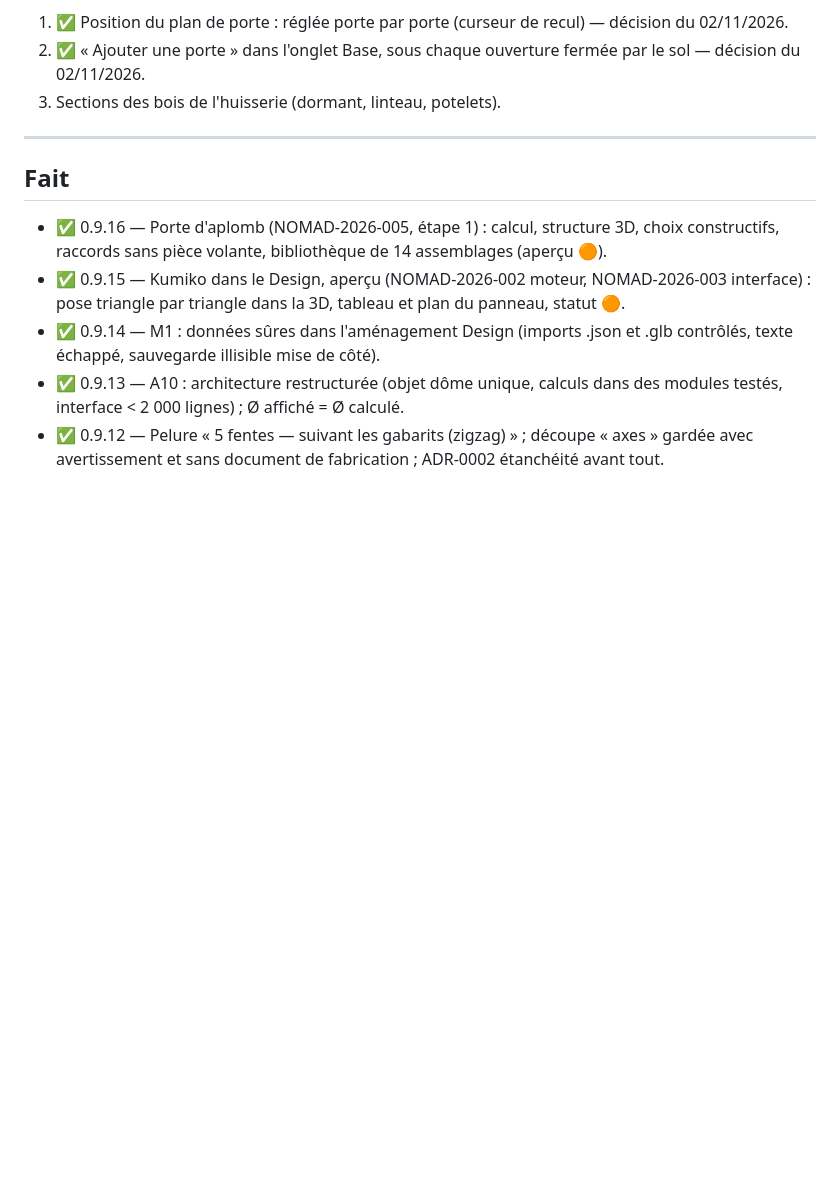
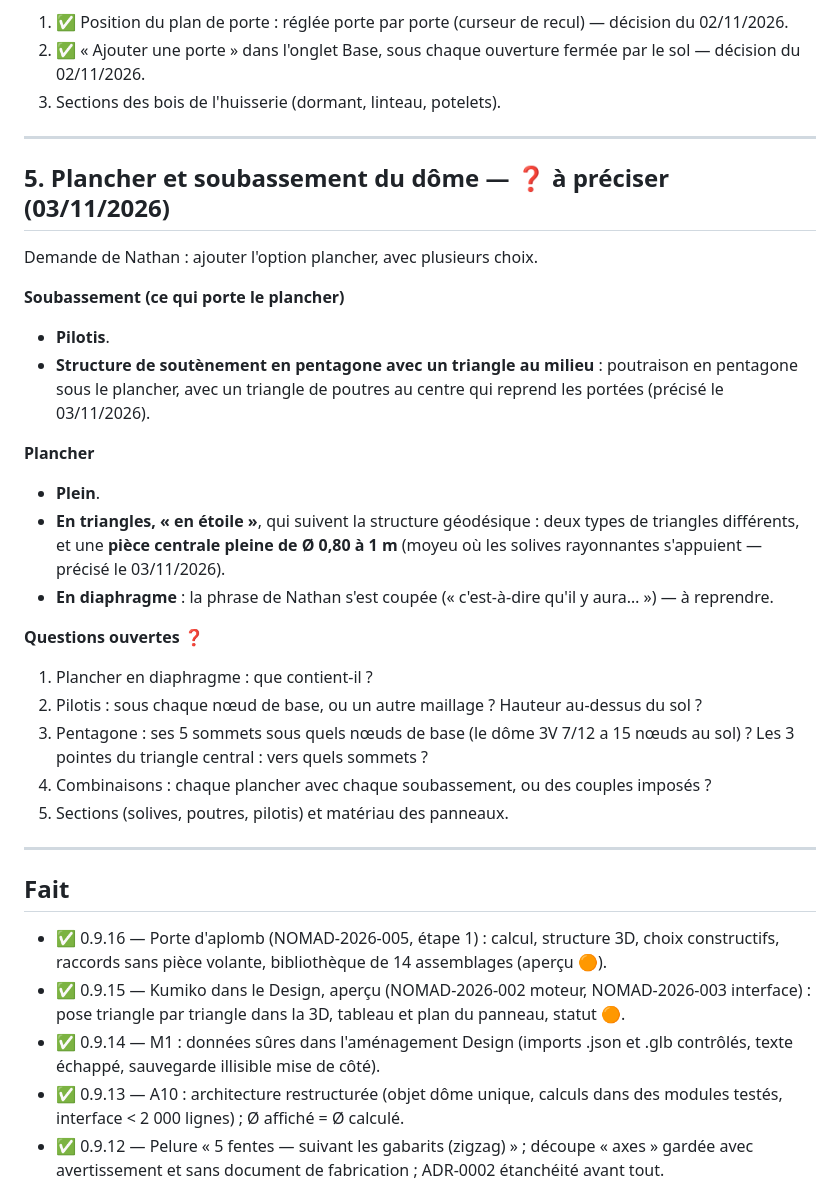
Before and after one commit to contactnomadom-cyber/nomadom-designer, a Markdown page: docs/IDEES-A-TRAITER.md, the part around the change. Rendered like a GitHub page; blank space fills up the shorter version.

Commit message:
Carnet d'idées : plancher et soubassement (NOMAD-2026-006, à préciser)
Co-Authored-By: Claude Opus 5.5 <noreply@anthropic.com>
Claude-Session: https://claude.ai/code/session_01XBqVZDbCritqvrBzJVZKpQ

```diff
--- a/docs/IDEES-A-TRAITER.md
+++ b/docs/IDEES-A-TRAITER.md
@@ -103,6 +103,27 @@ Outil **didactique** : chaque calcul explique ce qu'il fait (retour de connaissa
 
 ---
 
+## 5. Plancher et soubassement du dôme — ❓ à préciser (03/11/2026)
+Demande de Nathan : ajouter l'option plancher, avec plusieurs choix.
+
+**Soubassement (ce qui porte le plancher)**
+- **Pilotis**.
+- **Structure de soutènement en pentagone avec un triangle au milieu** : poutraison en pentagone sous le plancher, avec un triangle de poutres au centre qui reprend les portées (précisé le 03/11/2026).
+
+**Plancher**
+- **Plein**.
+- **En triangles, « en étoile »**, qui suivent la structure géodésique : deux types de triangles différents, et une **pièce centrale pleine de Ø 0,80 à 1 m** (moyeu où les solives rayonnantes s'appuient — précisé le 03/11/2026).
+- **En diaphragme** : la phrase de Nathan s'est coupée (« c'est-à-dire qu'il y aura… ») — à reprendre.
+
+**Questions ouvertes ❓**
+1. Plancher en diaphragme : que contient-il ?
+2. Pilotis : sous chaque nœud de base, ou un autre maillage ? Hauteur au-dessus du sol ?
+3. Pentagone : ses 5 sommets sous quels nœuds de base (le dôme 3V 7/12 a 15 nœuds au sol) ? Les 3 pointes du triangle central : vers quels sommets ?
+4. Combinaisons : chaque plancher avec chaque soubassement, ou des couples imposés ?
+5. Sections (solives, poutres, pilotis) et matériau des panneaux.
+
+---
+
 ## Fait
 - ✅ 0.9.16 — Porte d'aplomb (NOMAD-2026-005, étape 1) : calcul, structure 3D, choix constructifs, raccords sans pièce volante, bibliothèque de 14 assemblages (aperçu 🟠).
 - ✅ 0.9.15 — Kumiko dans le Design, aperçu (NOMAD-2026-002 moteur, NOMAD-2026-003 interface) : pose triangle par triangle dans la 3D, tableau et plan du panneau, statut 🟠.
```
